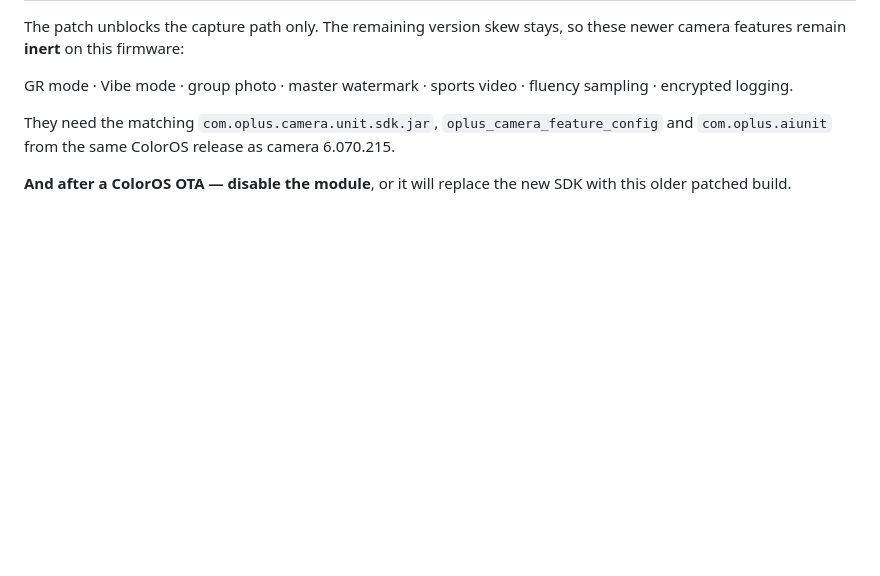
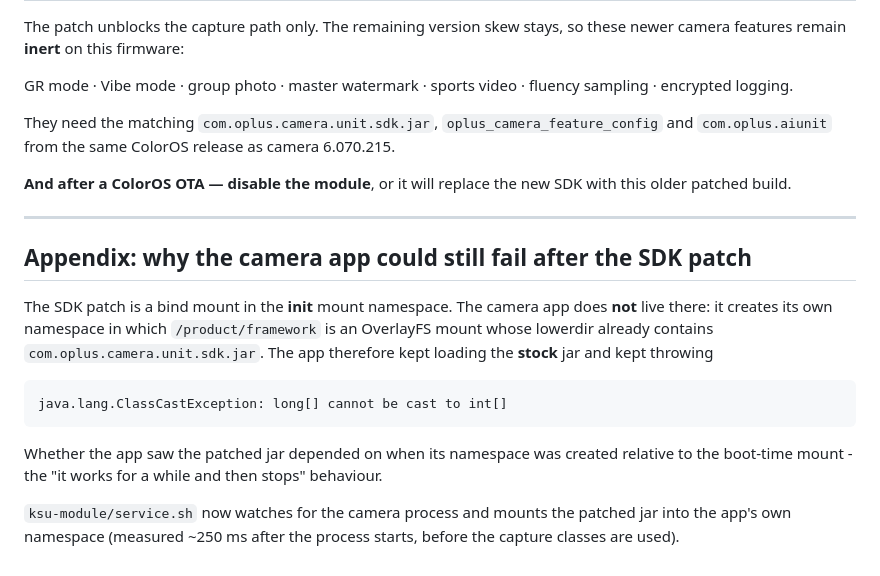
Before and after one commit to paras-moharle/oplus-camera-sdk-compat-patch, a Markdown page: docs/ROOT-CAUSE.md, the part around the change. Rendered like a GitHub page; blank space fills up the shorter version.

````diff
--- a/docs/ROOT-CAUSE.md
+++ b/docs/ROOT-CAUSE.md
@@ -319,3 +319,25 @@ release as camera 6.070.215.
 
 **And after a ColorOS OTA — disable the module**, or it will replace the new
 SDK with this older patched build.
+
+---
+
+## Appendix: why the camera app could still fail after the SDK patch
+
+The SDK patch is a bind mount in the **init** mount namespace. The camera app
+does **not** live there: it creates its own namespace in which
+`/product/framework` is an OverlayFS mount whose lowerdir already contains
+`com.oplus.camera.unit.sdk.jar`. The app therefore kept loading the **stock**
+jar and kept throwing
+
+```
+java.lang.ClassCastException: long[] cannot be cast to int[]
+```
+
+Whether the app saw the patched jar depended on when its namespace was created
+relative to the boot-time mount - the "it works for a while and then stops"
+behaviour.
+
+`ksu-module/service.sh` now watches for the camera process and mounts the
+patched jar into the app's own namespace (measured ~250 ms after the process
+starts, before the capture classes are used).
````
Also changed, not shown: docs/THERMAL-BYPASS.md (+41 -0 lines).
